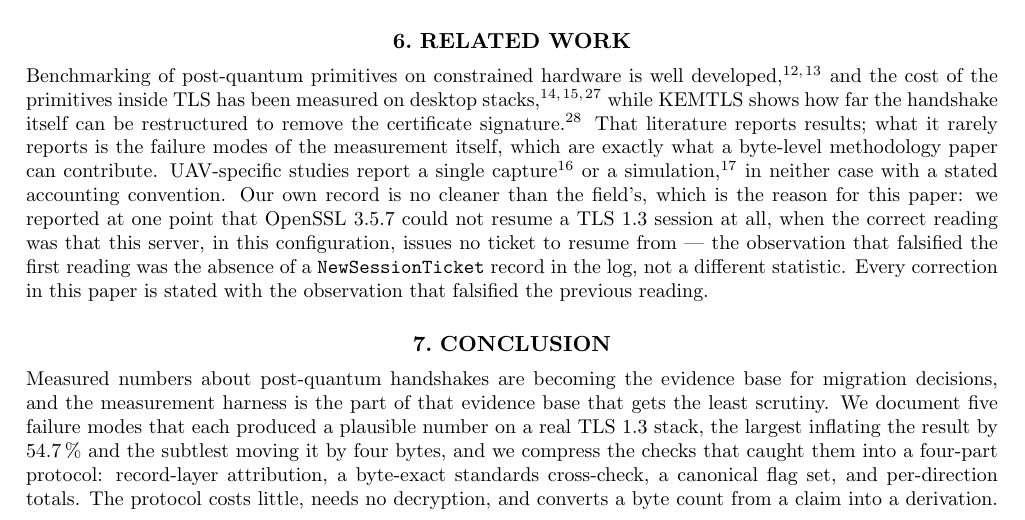
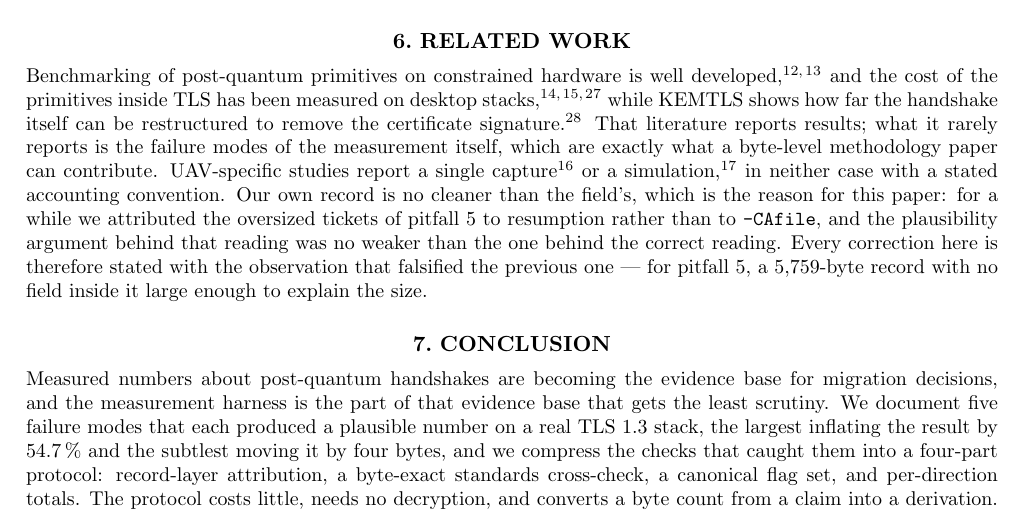
Before and after one commit to huanghuayu12/pqc-uav-drones, a LaTeX paper (conference/main.tex): part of page 5 of 7, cut so that both start at the same text. Compiled offline with pdfLaTeX.

Commit message:
Cite this paper's own pitfall in related work, not a section it lacks
The related-work aside about our own misdiagnosis pointed at the
resumption finding in the journal version, which this short paper does
not contain, so a reader could not check it. It now uses the -CAfile
misattribution of pitfall 5 and names the observation that falsified it:
a 5,759-byte record with no field inside it large enough to explain the
size. Also fixes an undefined \mav macro in the LaTeX source.

LaTeX backup: 7 pages, 0 overfull, 0 undefined. Word submission: 6 pages,
28 references numbered 1-28 across pages 5-6.

```diff
--- a/conference/main.tex
+++ b/conference/main.tex
@@ -394,14 +394,13 @@ modes of the measurement itself, which are exactly what a byte-level
 methodology paper can contribute. UAV-specific studies report a single
 capture\cite{xia2024ligkyx} or a simulation\cite{hussien2026pqmavlink},
 in neither case with a stated accounting convention. Our own record is
-no cleaner than the field's, which is the reason for this paper: we
-reported at one point that OpenSSL 3.5.7 could not resume a TLS~1.3
-session at all, when the correct reading was that this server, in this
-configuration, issues no ticket to resume from --- the observation that
-falsified the first reading was the absence of a
-\texttt{NewSessionTicket} record in the log, not a different statistic.
-Every correction in this paper is stated with the observation that
-falsified the previous reading.
+no cleaner than the field's, which is the reason for this paper: for a
+while we attributed the oversized tickets of pitfall~5 to resumption
+rather than to \texttt{-CAfile}, and the plausibility argument behind
+that reading was no weaker than the one behind the correct reading.
+Every correction here is therefore stated with the observation that
+falsified the previous one --- for pitfall~5, a 5{,}759-byte record with
+no field inside it large enough to explain the size.
 
 \section{CONCLUSION}
 \label{sec:conclusion}
```
Also changed, not shown: PLAN.md (+9 -0 lines), conference/AHPCAI2026_Huang.pdf, conference/main.pdf, conference/main.tex (2 more changed lines), 2 other files.
